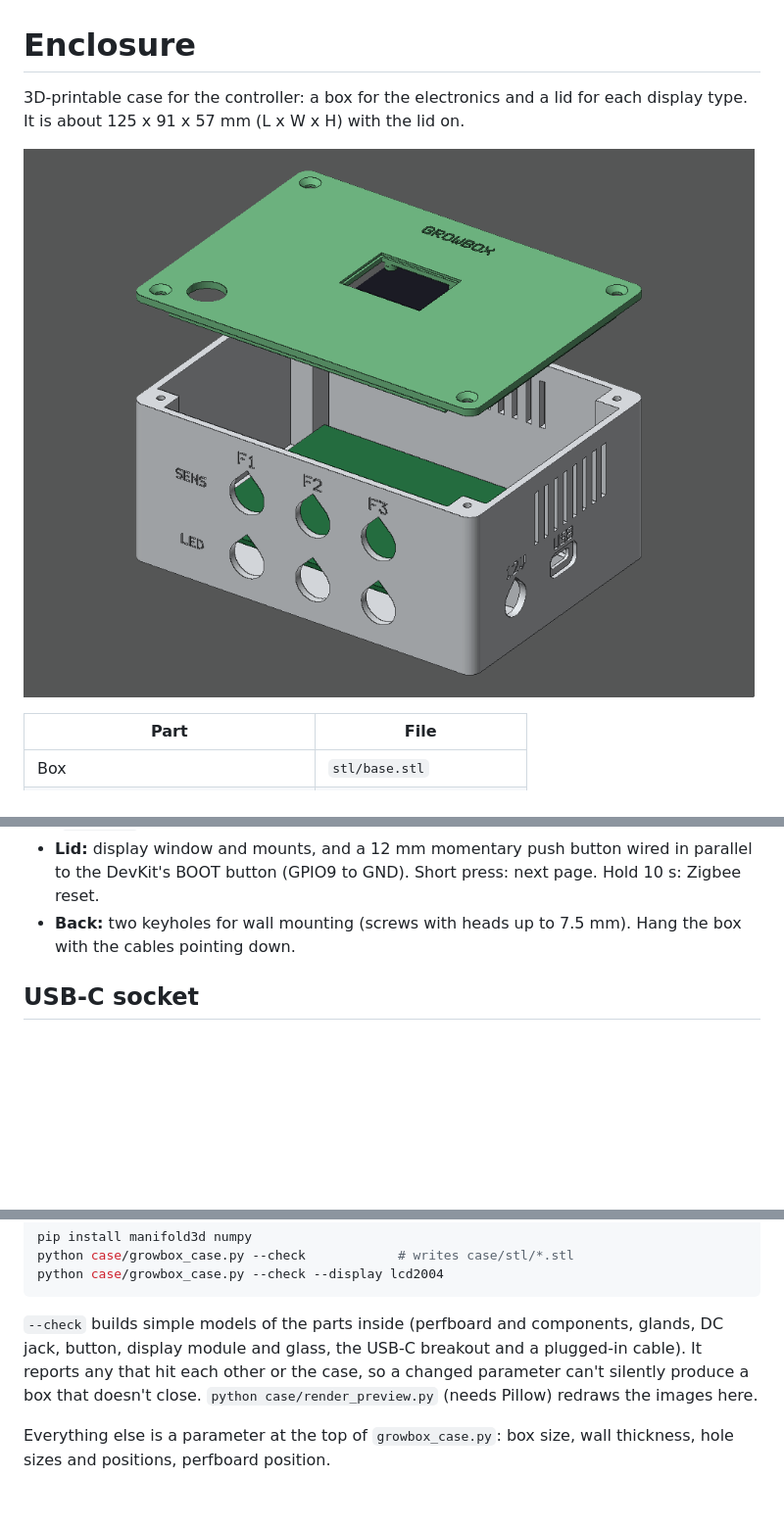
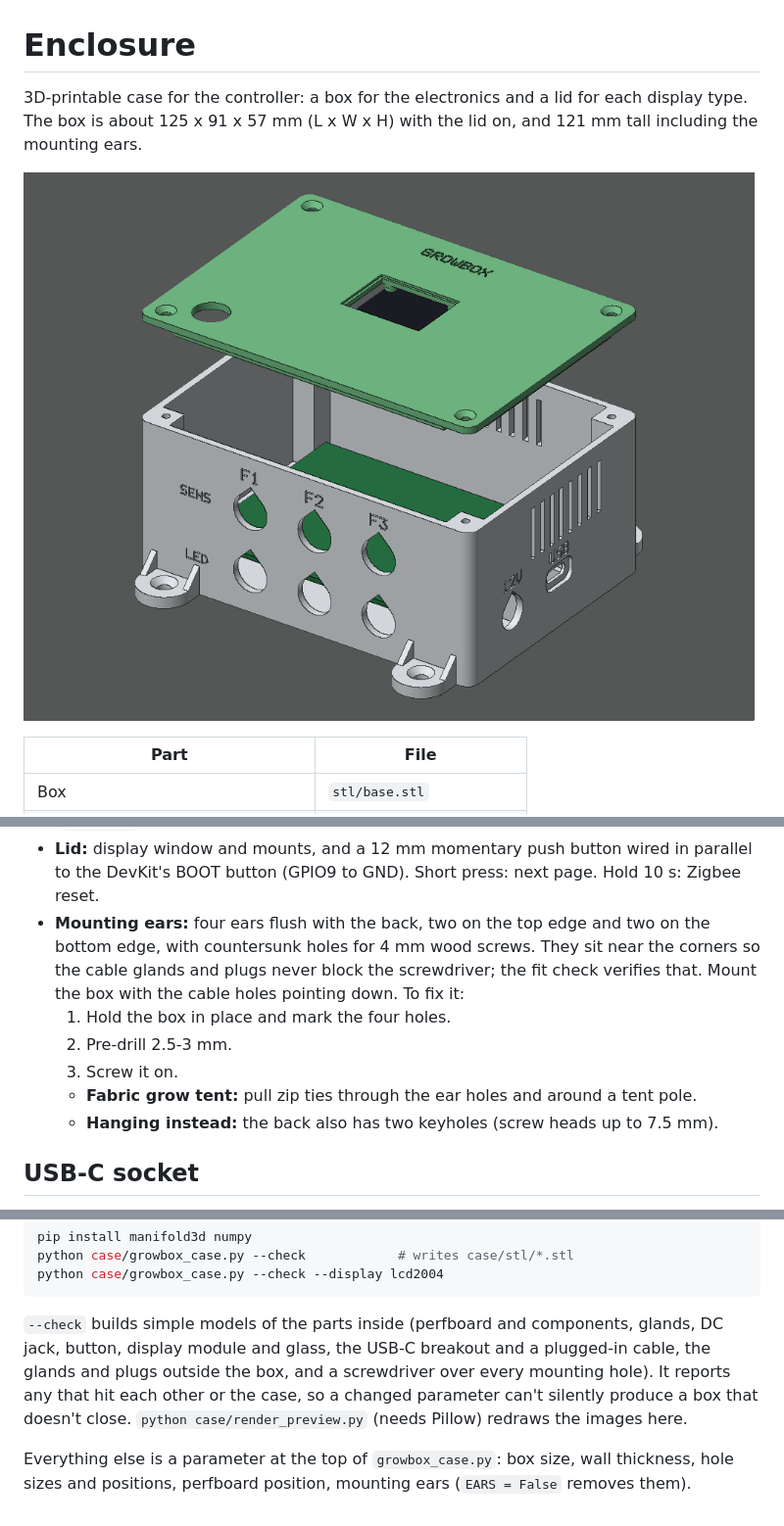
Before and after one commit to mejgan/esp32_ha_grow, a Markdown page: case/README.md, 3 parts joined by grey strips. Shown at 98% size. GitHub-like rendering; pictures changed too: case/preview/exploded.png; blank space fills up the shorter version.

````diff
--- a/case/README.md
+++ b/case/README.md
@@ -1,7 +1,7 @@
 # Enclosure
 
-3D-printable case for the controller: a box for the electronics and a lid for each display type. It is about
-125 x 91 x 57 mm (L x W x H) with the lid on.
+3D-printable case for the controller: a box for the electronics and a lid for each display type. The box is
+about 125 x 91 x 57 mm (L x W x H) with the lid on, and 121 mm tall including the mounting ears.
 
 ![exploded view](preview/exploded.png)
 
@@ -34,8 +34,14 @@
 - **DC jack hole:** 11 mm for the plastic DC-022 5.5x2.1 jack, 8 mm for DC-099 metal jacks (`DC_JACK_D`).
 - **Lid:** display window and mounts, and a 12 mm momentary push button wired in parallel to the DevKit's BOOT
   button (GPIO9 to GND). Short press: next page. Hold 10 s: Zigbee reset.
-- **Back:** two keyholes for wall mounting (screws with heads up to 7.5 mm). Hang the box with the cables pointing
-  down.
+- **Mounting ears:** four ears flush with the back, two on the top edge and two on the bottom edge, with
+  countersunk holes for 4 mm wood screws. They sit near the corners so the cable glands and plugs never block the
+  screwdriver; the fit check verifies that. Mount the box with the cable holes pointing down. To fix it:
+  1. Hold the box in place and mark the four holes.
+  2. Pre-drill 2.5-3 mm.
+  3. Screw it on.
+  - **Fabric grow tent:** pull zip ties through the ear holes and around a tent pole.
+  - **Hanging instead:** the back also has two keyholes (screw heads up to 7.5 mm).
 
 ## USB-C socket
 
@@ -106,8 +113,9 @@ python case/growbox_case.py --check --display lcd2004
 ```
 
 `--check` builds simple models of the parts inside (perfboard and components, glands, DC jack, button, display
-module and glass, the USB-C breakout and a plugged-in cable). It reports any that hit each other or the case, so a changed parameter can't silently produce a
+module and glass, the USB-C breakout and a plugged-in cable, the glands and plugs outside the box, and a
+screwdriver over every mounting hole). It reports any that hit each other or the case, so a changed parameter can't silently produce a
 box that doesn't close. `python case/render_preview.py` (needs Pillow) redraws the images here.
 
 Everything else is a parameter at the top of `growbox_case.py`: box size, wall thickness, hole sizes and
-positions, perfboard position.
+positions, perfboard position, mounting ears (`EARS = False` removes them).
````
Also changed, not shown: other parts of case/README.md (+1 -0 lines), case/preview/base_back.png, case/preview/base_cables.png, case/preview/base_ports.png, 2 other files.
